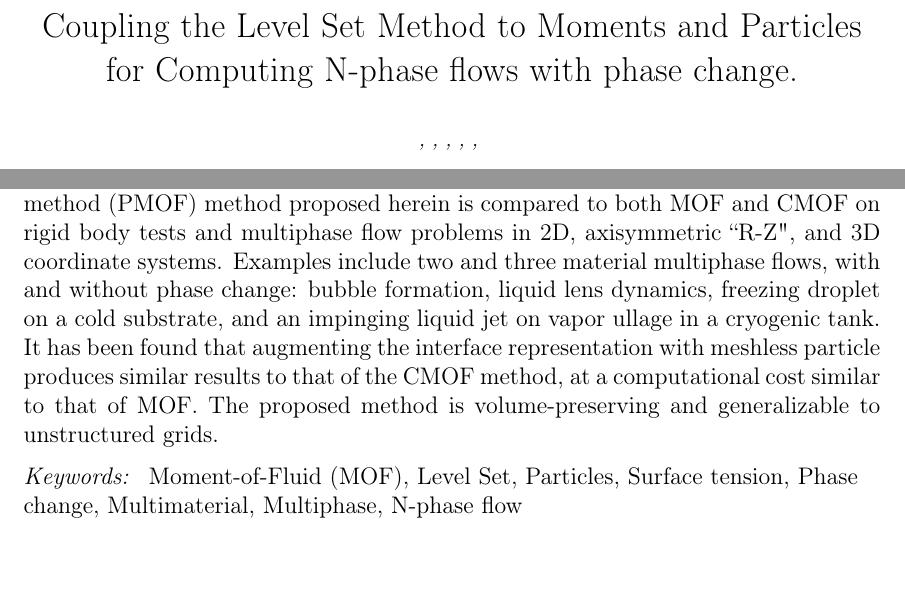
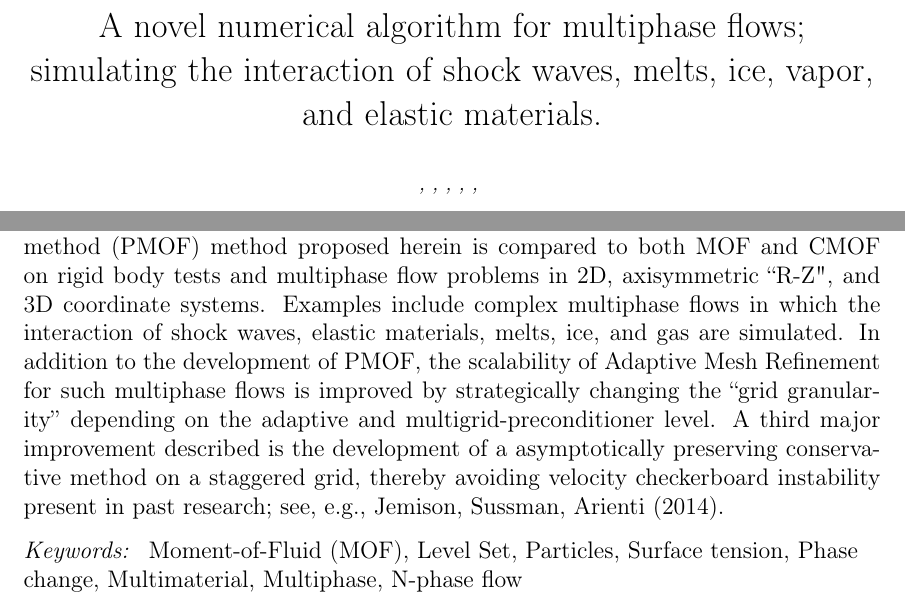
Before and after one commit to msussman42/PLSMOFVOF, a LaTeX paper (CouplingLevelSetToMomentsAndParticles_paper/CouplingLevelSetToMomentsAndParticles.tex): two parts of page 1 of 48, joined at a grey line, cut at the place of the change, the shorter picture padded with empty space. Compiled offline with pdfLaTeX.

Commit message:
updated the abstract

```diff
--- a/CouplingLevelSetToMomentsAndParticles_paper/CouplingLevelSetToMomentsAndParticles.tex
+++ b/CouplingLevelSetToMomentsAndParticles_paper/CouplingLevelSetToMomentsAndParticles.tex
@@ -136,7 +136,8 @@
 %%             country={}}
 %% \fntext[label3]{}
 
-\title{Coupling the Level Set Method to Moments and Particles for Computing N-phase flows with phase change.}
+\title{A novel numerical algorithm for multiphase flows; simulating the
+	interaction of shock waves, melts, ice, vapor, and elastic materials.}
 
 %% use optional labels to link authors explicitly to addresses:
 %% \author[label1,label2]{}
@@ -166,7 +167,7 @@
 
 %% Abstract
 \begin{abstract}
-A new algorithm that hybridizes marker particles with the coupled level set moment-of-fluid method to improve the interface reconstruction in N-phase flow problems is proposed. This approach uses both near and on-interface Lagrangian marker particles to improve the slope reconstruction for the multimaterial moment of fluid (MOF) method. Deriving the MOF slopes from particles overcomes the surface tension checkerboard instability of the MOF method, first discussed by Ye et al. (2023).  Ye et al. developed the Continuous Moment of Fluid (CMOF) method in order to overcome this checkerboard instability. The coupled particle moment of fluid method (PMOF) method proposed herein is compared to both MOF and CMOF on rigid body tests and multiphase flow problems in 2D, axisymmetric ``R-Z", and 3D coordinate systems. Examples include two and three material multiphase flows, with and without phase change: bubble formation, liquid lens dynamics, freezing droplet on a cold substrate, and an impinging liquid jet on vapor ullage in a cryogenic tank. It has been found that augmenting the interface representation with meshless particle produces similar results to that of the CMOF method, at a computational cost similar to that of MOF. The proposed method is volume-preserving and generalizable to unstructured grids.
+	A new algorithm that hybridizes marker particles with the coupled level set moment-of-fluid method to improve the interface reconstruction in N-phase flow problems is proposed. This approach uses both near and on-interface Lagrangian marker particles to improve the slope reconstruction for the multimaterial moment of fluid (MOF) method. Deriving the MOF slopes from particles overcomes the surface tension checkerboard instability of the MOF method, first discussed by Ye et al. (2023).  Ye et al. developed the Continuous Moment of Fluid (CMOF) method in order to overcome this checkerboard instability. The coupled particle moment of fluid method (PMOF) method proposed herein is compared to both MOF and CMOF on rigid body tests and multiphase flow problems in 2D, axisymmetric ``R-Z", and 3D coordinate systems. Examples include complex multiphase flows in which the interaction of shock waves, elastic materials, melts, ice, and gas are simulated.  In addition to the development of PMOF, the scalability of Adaptive Mesh Refinement for such multiphase flows is improved by strategically changing the ``grid granularity'' depending on the adaptive and multigrid-preconditioner level.  A third major improvement described is the development of a asymptotically preserving conservative method on a staggered grid, thereby avoiding velocity checkerboard instability present in past research; see, e.g.,  Jemison, Sussman, Arienti (2014).
 \end{abstract}
 
 %%Graphical abstract
```
